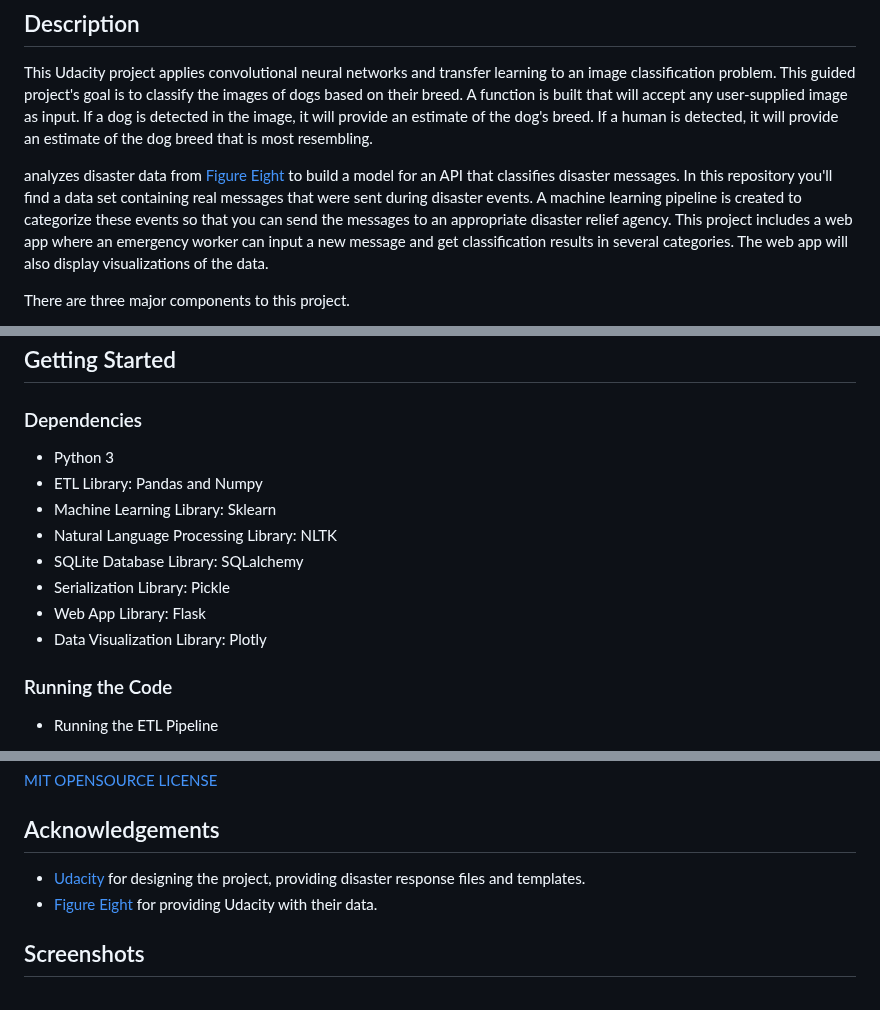
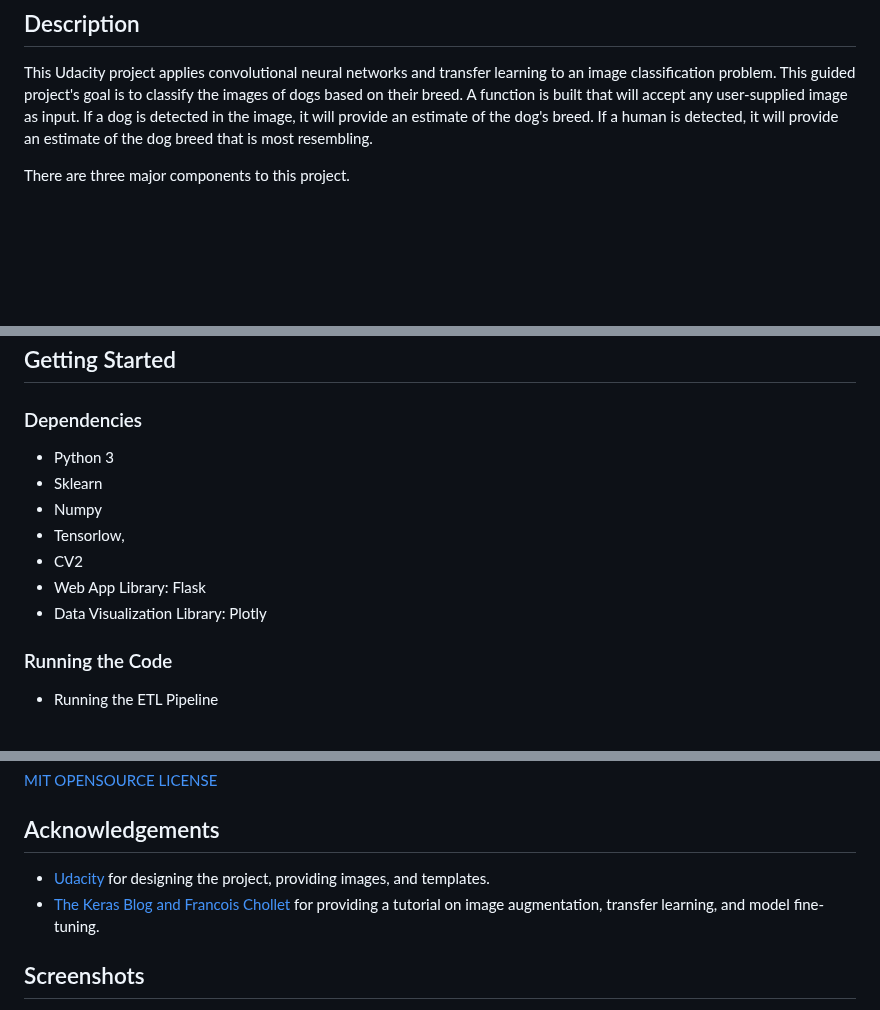
Before and after one commit to chrlsjsph460/Dog-Breed-Classifier-Project, a Markdown page: README.md, 3 parts joined by grey strips. Rendered like a GitHub page; blank space fills up the shorter version.

```diff
--- a/README.md
+++ b/README.md
@@ -10,8 +10,6 @@
 
 ## Description
 This Udacity project applies convolutional neural networks and transfer learning to an image classification problem. This guided project's goal is to classify the images of dogs based on their breed. A function is built that will accept any user-supplied image as input. If a dog is detected in the image, it will provide an estimate of the dog's breed. If a human is detected, it will provide an estimate of the dog breed that is most resembling.
-
-analyzes disaster data from [Figure Eight](https://appen.com/) to build a model for an API that classifies disaster messages. In this repository you'll find a data set containing real messages that were sent during disaster events. A machine learning pipeline is created to categorize these events so that you can send the messages to an appropriate disaster relief agency. This project includes a web app where an emergency worker can input a new message and get classification results in several categories. The web app will also display visualizations of the data.
 
 There are three major components to this project.
 1. ETL Pipeline: This part of the project was provided by Udacity.
@@ -31,14 +29,15 @@ There are three major components to this project.
 
 ## Getting Started
 ### Dependencies
+
 - Python 3
-- ETL Library: Pandas and Numpy
-- Machine Learning Library: Sklearn
-- Natural Language Processing Library: NLTK
-- SQLite Database Library: SQLalchemy
-- Serialization Library: Pickle
+- Sklearn
+- Numpy
+- Tensorlow,
+- CV2
 - Web App Library: Flask
 - Data Visualization Library: Plotly
+
 ### Running the Code
 - Running the ETL Pipeline
     1. Navigate to the project's data directory.
@@ -63,8 +62,8 @@ There are three major components to this project.
 ## License
 [MIT OPENSOURCE LICENSE](LICENSE.TXT)
 ## Acknowledgements
-- [Udacity](https://www.udacity.com/) for designing the project, providing disaster response files and templates.
-- [Figure Eight](https://appen.com/) for providing Udacity with their data.
+- [Udacity](https://www.udacity.com/) for designing the project, providing images, and templates.
+- [The Keras Blog and Francois Chollet]([https://appen.com/](https://blog.keras.io/building-powerful-image-classification-models-using-very-little-data.html)) for providing a tutorial on image augmentation, transfer learning, and model fine-tuning.
 
 ## Screenshots
 ![Webapp Plots](PlotlyPlots.PNG "Webapp Plots")
```
